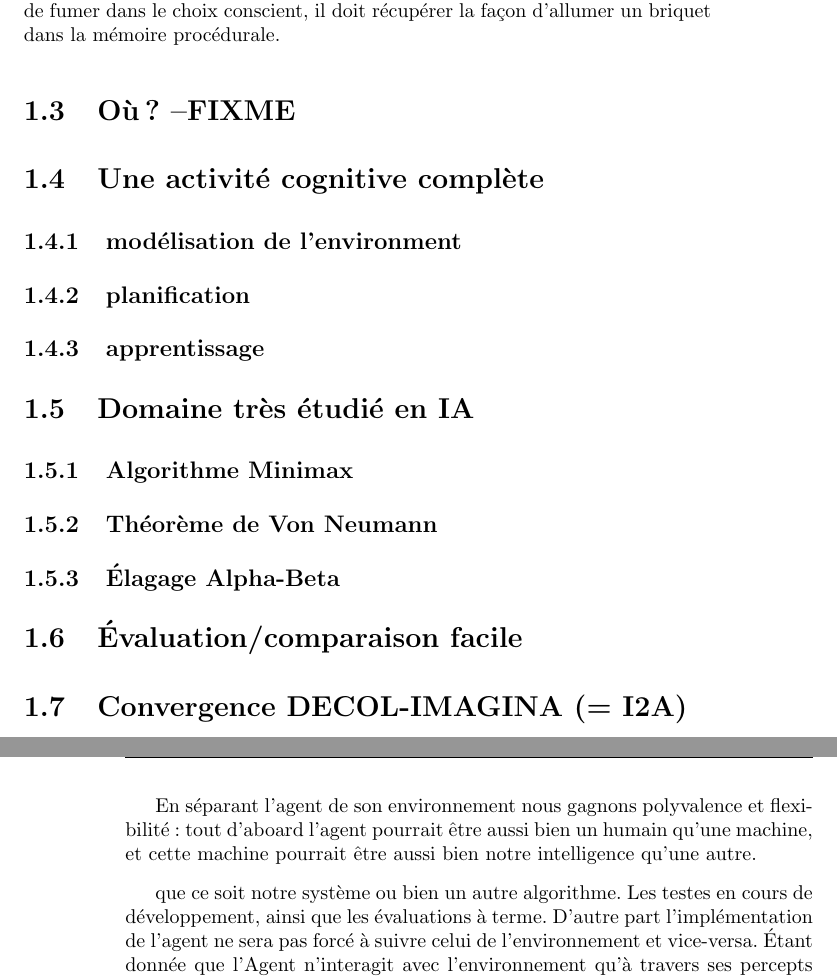
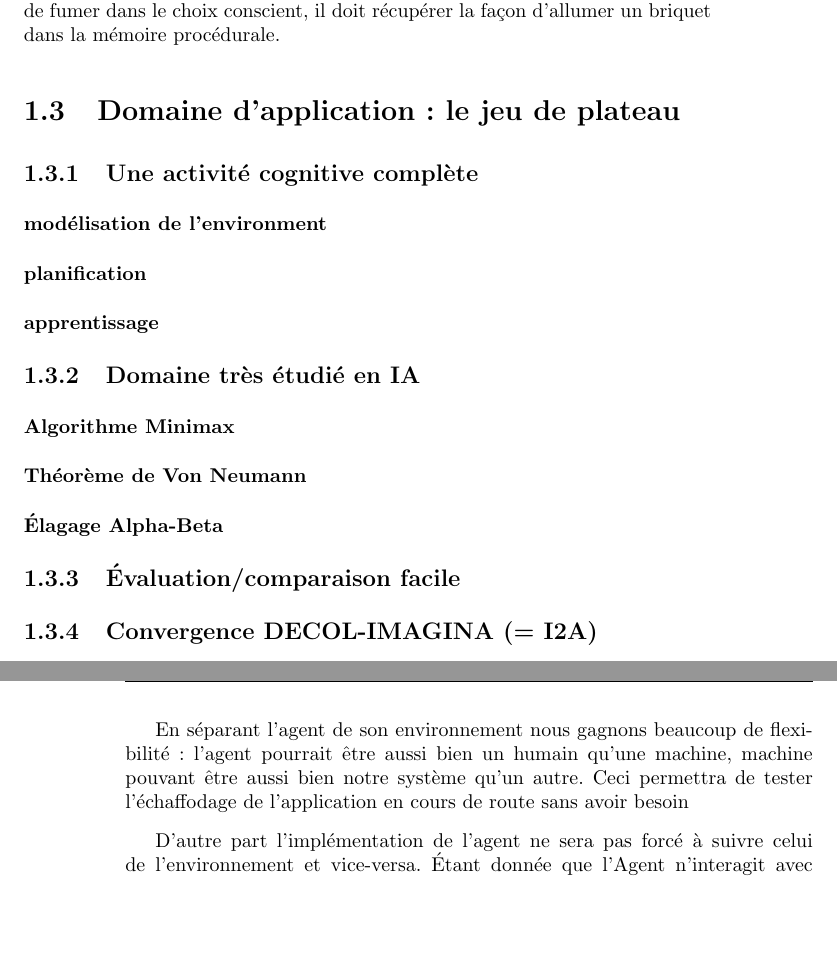
Before and after one commit to cogitoTeam/IA_a_cognitive_approach, a LaTeX book (Docs/Latex/rapport_final/rapport_final_ac.tex, which reads Docs/Latex/rapport_final/analyse/conception/environnement.tex, Docs/Latex/rapport_final/presentation.tex, Docs/Latex/rapport_final/presentation/ou.tex): two parts of pages 17 and 26 of 53, joined at a grey line, cut so that both start at the same text, the shorter picture padded with empty space. Compiled offline with pdfLaTeX; a LaTeX package or settings file that is missing is left out.

```diff
--- a/Docs/Latex/rapport_final/analyse/conception/environnement.tex
+++ b/Docs/Latex/rapport_final/analyse/conception/environnement.tex
@@ -8,9 +8,9 @@
 % AGENT     |                                          |       ENVIRONMENT
 %			|      ------- ACTION   ------->           |
 
-En séparant l'agent de son environnement nous gagnons polyvalence et flexibilité: tout d'aboard l'agent pourrait être aussi bien un humain qu'une machine, et cette machine pourrait être aussi bien notre intelligence qu'une autre.
+En séparant l'agent de son environnement nous gagnons beaucoup de flexibilité: l'agent pourrait être aussi bien un humain qu'une machine, machine pouvant être aussi bien notre système qu'un autre. Ceci permettra de tester l'échaffodage de l'application en cours de route sans avoir besoin
 
- que ce soit notre système ou bien un autre algorithme. Les testes en cours de développement, ainsi que les évaluations à terme.
+
 D'autre part l'implémentation de l'agent ne sera pas forcé à suivre celui de l'environnement et vice-versa. Étant donnée que l'Agent n'interagit avec l'environnement qu'à travers ses percepts et ses actions, une interface simple permettrait l'interaction entre agents et environnements, peu importe leur fonctionnement interne précise.
 
 \subsection{ Agent \og Arbitre \fg{} }
--- a/Docs/Latex/rapport_final/presentation.tex
+++ b/Docs/Latex/rapport_final/presentation.tex
@@ -11,5 +11,5 @@
 \label{un_modele_de_representation_de_la_conscience}
 \input{presentation/comment}
 
-\section{Où ? --FIXME}
+\section{Domaine d'application : le jeu de plateau}
 \input{presentation/ou}
--- a/Docs/Latex/rapport_final/presentation/ou.tex
+++ b/Docs/Latex/rapport_final/presentation/ou.tex
@@ -1,13 +1,13 @@
-\section{Une activité cognitive complète}
-\subsection{modélisation de l'environment}
-\subsection{planification}
-\subsection{apprentissage}
+\subsection{Une activité cognitive complète}
+\subsubsection{modélisation de l'environment}
+\subsubsection{planification}
+\subsubsection{apprentissage}
 
-\section{Domaine très étudié en IA}
-\subsection{Algorithme Minimax}
-\subsection{Théorème de Von Neumann}
-\subsection{Élagage Alpha-Beta}
+\subsection{Domaine très étudié en IA}
+\subsubsection{Algorithme Minimax}
+\subsubsection{Théorème de Von Neumann}
+\subsubsection{Élagage Alpha-Beta}
 
-\section{Évaluation/comparaison facile}
+\subsection{Évaluation/comparaison facile}
 
-\section{Convergence DECOL-IMAGINA (= I2A) }
+\subsection{Convergence DECOL-IMAGINA (= I2A) }
```
Also changed, not shown: Docs/Latex/rapport_final/presentation/quoi.tex (+1 -1 lines).
